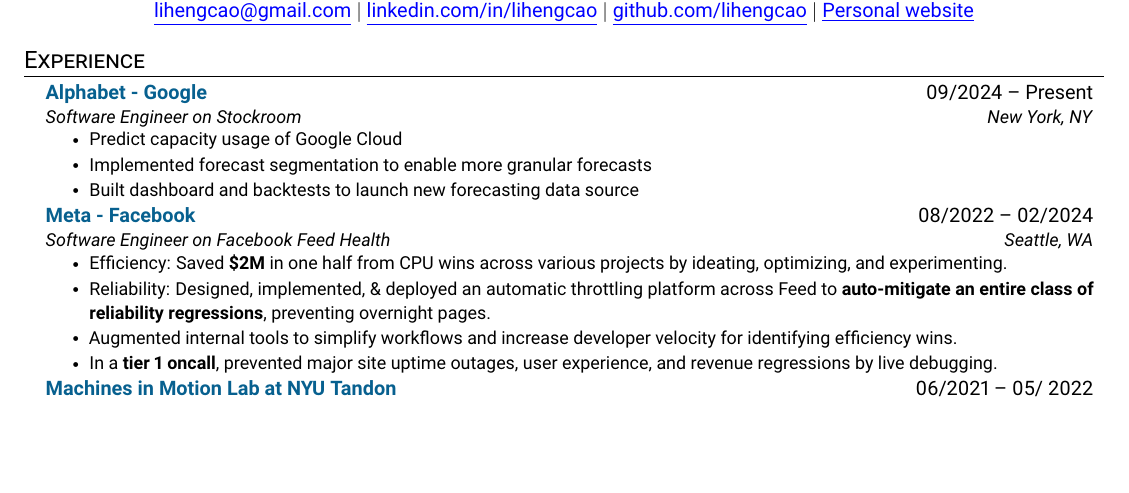
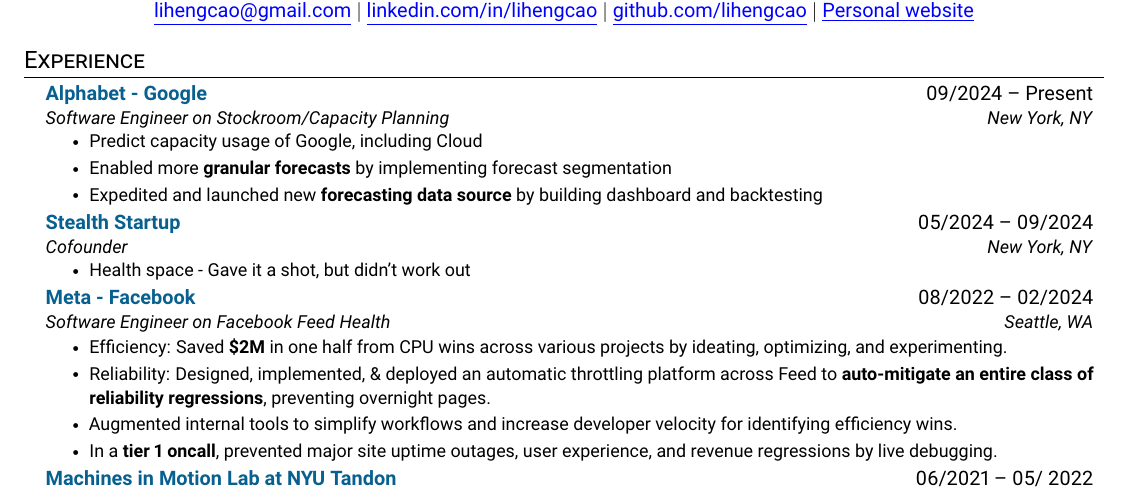
Before and after one commit to lihengcao/resume, a LaTeX CV (resume.tex): part of the page before the commit and part of page 1 of 2 after it, cut so that both start at the same text, the shorter picture padded with empty space. Compiled offline with pdfLaTeX.

Commit message:
update tex

```diff
--- a/resume.tex
+++ b/resume.tex
@@ -119,11 +119,16 @@
 % EXPERIENCE
 \section{Experience}
 \resumeSubHeadingListStart
-    \resumeSubheading{Alphabet - Google}{09/2024 -- Present}{Software Engineer on Stockroom}{New York, NY}
+    \resumeSubheading{Alphabet - Google}{09/2024 -- Present}{Software Engineer on Stockroom/Capacity Planning}{New York, NY}
         \resumeItemListStart
-            \resumeItem{Predict capacity usage of Google Cloud}
-            \resumeItem{Implemented forecast segmentation to enable more granular forecasts}
-            \resumeItem{Built dashboard and backtests to launch new forecasting data source}
+            \resumeItem{Predict capacity usage of Google, including Cloud}
+            \resumeItem{Enabled more \textbf{granular forecasts} by implementing forecast segmentation}
+            \resumeItem{Expedited and launched new \textbf{forecasting data source} by building dashboard and backtesting}
+        \resumeItemListEnd
+
+    \resumeSubheading{Stealth Startup}{05/2024 -- 09/2024}{Cofounder}{New York, NY}
+        \resumeItemListStart
+            \resumeItem{Health space - Gave it a shot, but didn't work out}
         \resumeItemListEnd
 
     \resumeSubheading{Meta - Facebook}{08/2022 -- 02/2024}{Software Engineer on Facebook Feed Health}{Seattle, WA}
```
